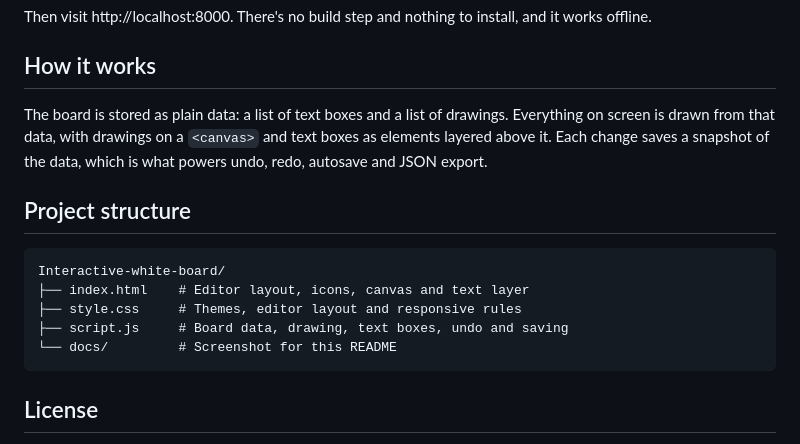
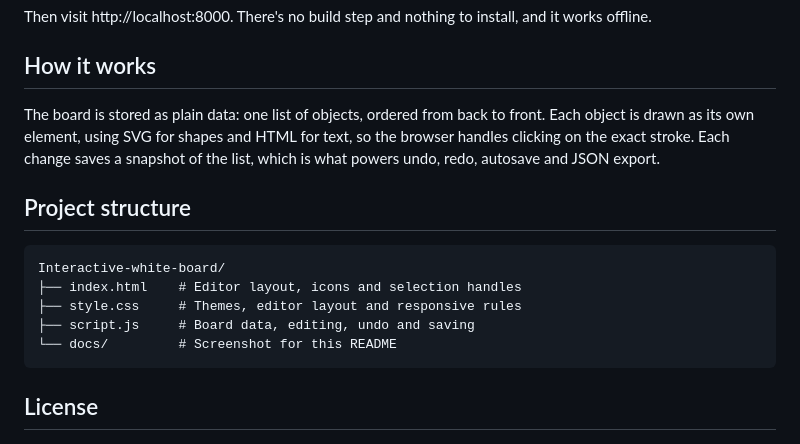
Before and after one commit to Kishore-1011/Interactive-white-board, a Markdown page: README.md, the part around one of its changes. Drawn GitHub-style.

````diff
--- a/README.md
+++ b/README.md
@@ -47,15 +59,15 @@ Then visit http://localhost:8000. There's no build step and nothing to install,
 
 ## How it works
 
-The board is stored as plain data: a list of text boxes and a list of drawings. Everything on screen is drawn from that data, with drawings on a `<canvas>` and text boxes as elements layered above it. Each change saves a snapshot of the data, which is what powers undo, redo, autosave and JSON export.
+The board is stored as plain data: one list of objects, ordered from back to front. Each object is drawn as its own element, using SVG for shapes and HTML for text, so the browser handles clicking on the exact stroke. Each change saves a snapshot of the list, which is what powers undo, redo, autosave and JSON export.
 
 ## Project structure
 
 ```
 Interactive-white-board/
-├── index.html    # Editor layout, icons, canvas and text layer
+├── index.html    # Editor layout, icons and selection handles
 ├── style.css     # Themes, editor layout and responsive rules
-├── script.js     # Board data, drawing, text boxes, undo and saving
+├── script.js     # Board data, editing, undo and saving
 └── docs/         # Screenshot for this README
 ```
 
````
Also changed, not shown: other parts of README.md (+16 -4 lines), docs/board.png.
